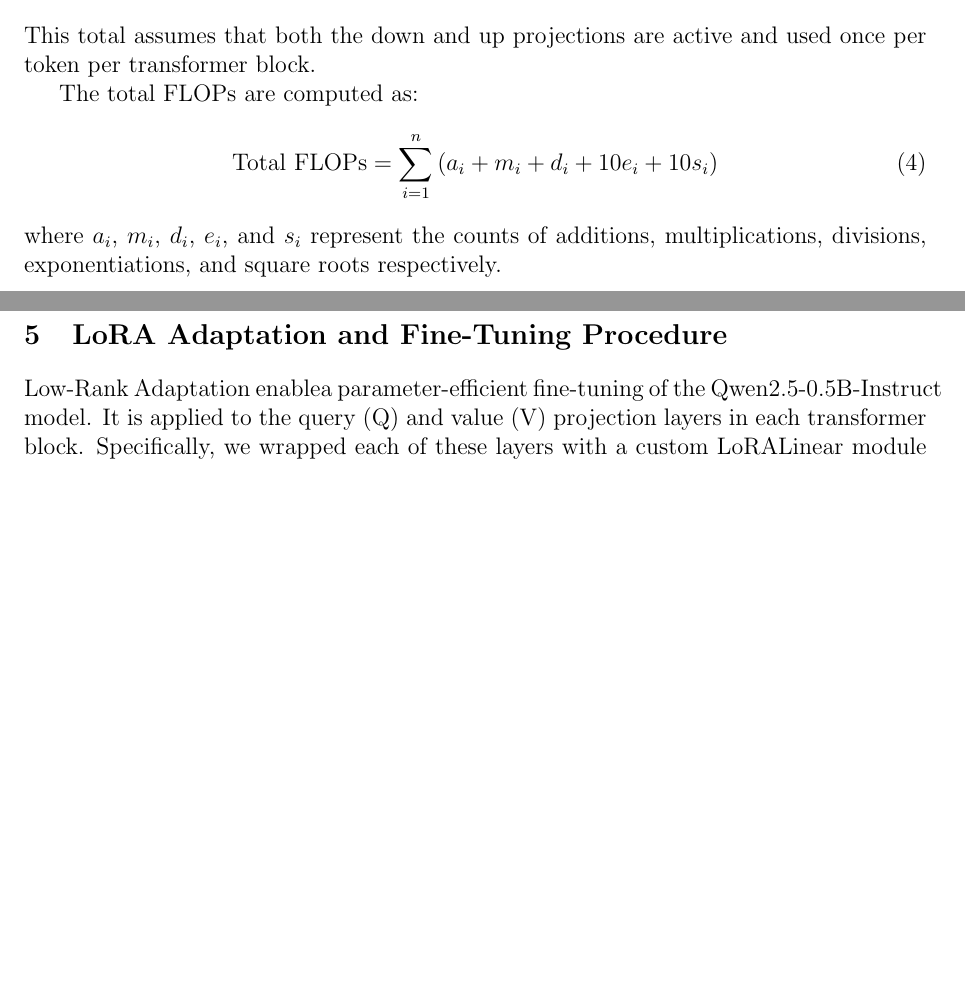
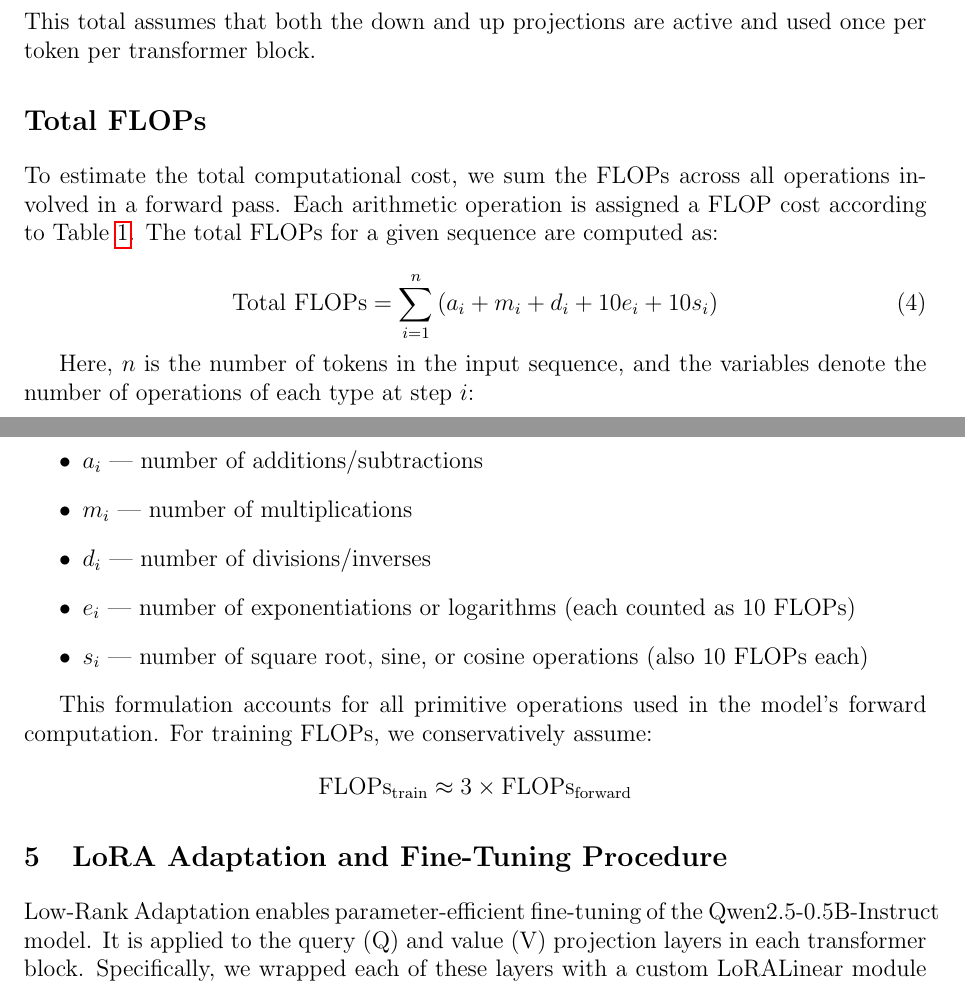
Before and after one commit to raunaq-rai/LLM-time-series-forecasting, a LaTeX document (report/report.tex): two parts of pages 9 and 10 of 16, joined at a grey line, cut so that both start at the same text, the shorter picture padded with empty space. Compiled offline with pdfLaTeX.

Commit message:
word count

```diff
--- a/report/report.tex
+++ b/report/report.tex
@@ -29,7 +29,7 @@
 \author{Raunaq Rai (rsr45@cam.ac.uk)\\
     Data Intensive Science, Department of Physics, University of Cambridge
 }
-\date{04 April, 2025 \\ \vspace{0.2cm} {\small Word Count: 2974}}
+\date{04 April, 2025 \\ \vspace{0.2cm} {\small Word Count: 2997}}
 
 \begin{document}
 
@@ -400,15 +400,31 @@ Let:
 \end{itemize}
 This total assumes that both the down and up projections are active and used once per token per transformer block.
 
-The total FLOPs are computed as:
+\section*{Total FLOPs}
+
+To estimate the total computational cost, we sum the FLOPs across all operations involved in a forward pass. Each arithmetic operation is assigned a FLOP cost according to Table~\ref{tab:flops_primitives}. The total FLOPs for a given sequence are computed as:
+
 \begin{equation}
 \text{Total FLOPs} = \sum_{i=1}^{n} \left( a_i + m_i + d_i + 10e_i + 10s_i \right)
 \end{equation}
-where $a_i$, $m_i$, $d_i$, $e_i$, and $s_i$ represent the counts of additions, multiplications, divisions, exponentiations, and square roots respectively.
+
+Here, $n$ is the number of tokens in the input sequence, and the variables denote the number of operations of each type at step $i$:
+\begin{itemize}
+    \item $a_i$ — number of additions/subtractions
+    \item $m_i$ — number of multiplications
+    \item $d_i$ — number of divisions/inverses
+    \item $e_i$ — number of exponentiations or logarithms (each counted as 10 FLOPs)
+    \item $s_i$ — number of square root, sine, or cosine operations (also 10 FLOPs each)
+\end{itemize}
+
+This formulation accounts for all primitive operations used in the model’s forward computation. For training FLOPs, we conservatively assume:
+\[
+\text{FLOPs}_{\text{train}} \approx 3 \times \text{FLOPs}_{\text{forward}}
+\]
 
 \section{LoRA Adaptation and Fine-Tuning Procedure}
 
-Low-Rank Adaptation enablea parameter-efficient fine-tuning of the Qwen2.5-0.5B-Instruct model. It is applied to the query (Q) and value (V) projection layers in each transformer block. Specifically, we wrapped each of these layers with a custom LoRALinear module that augments the frozen base projection with a trainable low-rank update.
+Low-Rank Adaptation enables parameter-efficient fine-tuning of the Qwen2.5-0.5B-Instruct model. It is applied to the query (Q) and value (V) projection layers in each transformer block. Specifically, we wrapped each of these layers with a custom LoRALinear module that augments the frozen base projection with a trainable low-rank update.
 
 For each modified projection layer, we introduced two trainable matrices:
 \begin{itemize}
```
Also changed, not shown: report/report.pdf, report/report.tex (2 more changed lines).
